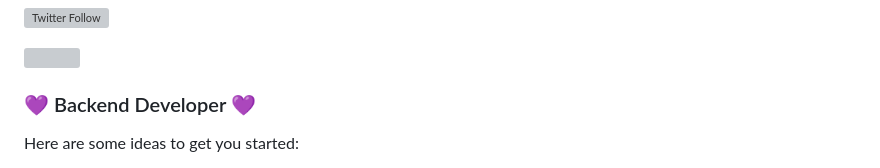
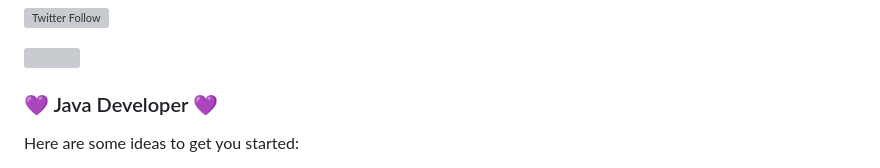
Before and after one commit to Paulabad-BigData/Paulabad-BigData, a Markdown page: README.md, the part around the change. GitHub-like rendering; grey boxes are pictures that could not be loaded.

```diff
--- a/README.md
+++ b/README.md
@@ -5,7 +5,7 @@
 [<img src="https://media.giphy.com/media/110dhxfJebYOTm/giphy.gif">][github]
 
 
-### :purple_heart: Backend Developer :purple_heart:
+### :purple_heart: Java Developer :purple_heart:
 
 
 Here are some ideas to get you started:
```
